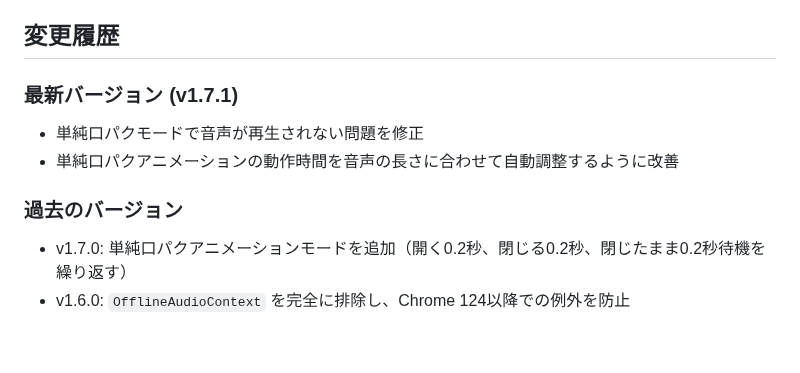
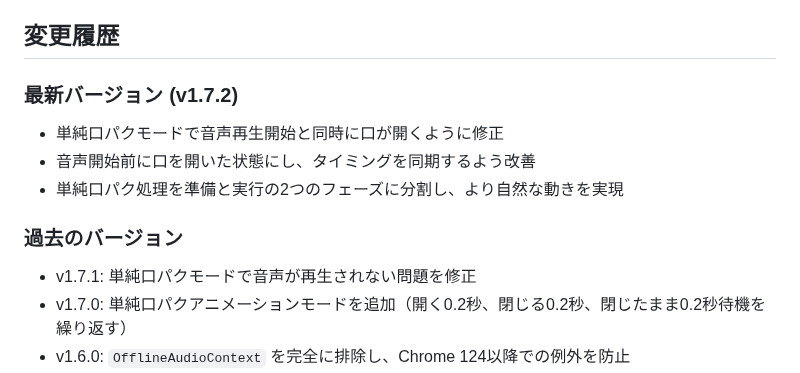
Before and after one commit to mamama6147/live2d-ai-chat, a Markdown page: README.md, the part around the change. Rendered like a GitHub page; blank space fills up the shorter version.

Commit message:
READMEを更新して口パクタイミング修正内容を反映
- 変更履歴に最新バージョン(v1.7.2)の変更点を追加
- 口パクタイミングに関する詳細な説明を追加

```diff
--- a/README.md
+++ b/README.md
@@ -173,11 +173,13 @@ const amplifiedValue = Math.min(value * 3.8, 1);
 
 ## 変更履歴
 
-### 最新バージョン (v1.7.1)
-- 単純口パクモードで音声が再生されない問題を修正
-- 単純口パクアニメーションの動作時間を音声の長さに合わせて自動調整するように改善
+### 最新バージョン (v1.7.2)
+- 単純口パクモードで音声再生開始と同時に口が開くように修正
+- 音声開始前に口を開いた状態にし、タイミングを同期するよう改善
+- 単純口パク処理を準備と実行の2つのフェーズに分割し、より自然な動きを実現
 
 ### 過去のバージョン
+- v1.7.1: 単純口パクモードで音声が再生されない問題を修正
 - v1.7.0: 単純口パクアニメーションモードを追加（開く0.2秒、閉じる0.2秒、閉じたまま0.2秒待機を繰り返す）
 - v1.6.0: `OfflineAudioContext` を完全に排除し、Chrome 124以降での例外を防止
 - v1.5.3: 音声事前解析中のOfflineAudioContextのタイミングエラーを修正
```
